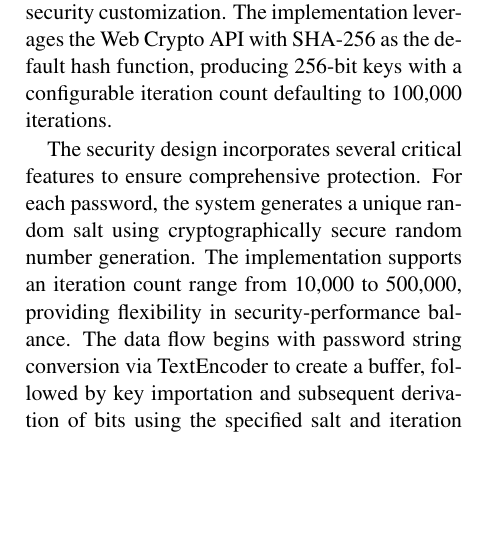
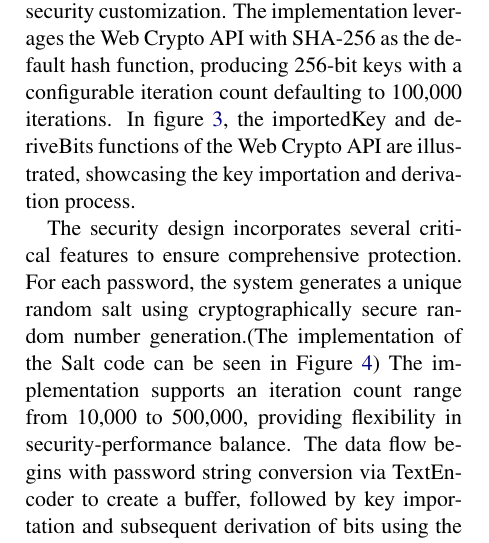
Before and after one commit to ankitkr8540/Encyption-decryption, a LaTeX document (Final_project/proposal_template.tex): part of one column of page 6 of 16, cut so that both start at the same text, the shorter picture padded with empty space. Compiled offline with pdfLaTeX.

Commit message:
added the reference to the figure

```diff
--- a/Final_project/proposal_template.tex
+++ b/Final_project/proposal_template.tex
@@ -171,10 +171,10 @@ Together, these five architectural components form a comprehensive system that d
 \section{Implementation Details}
 This section provides a detailed examination of the implementation aspects of the Secure Password Manager, focusing on the cryptographic techniques employed, the deliberate performance constraints introduced for security purposes, and the integration with standardized cryptographic APIs. The implementation represents a practical application of theoretical security principles within the constraints of a web-based environment.
 \subsection{Core Cryptographic Implementation}
-The cryptographic foundation of the Secure Password Manager centers on the PBKDF2 algorithm with several configurable parameters that allow for security customization. The implementation leverages the Web Crypto API with SHA-256 as the default hash function, producing 256-bit keys with a configurable iteration count defaulting to 100,000 iterations.
+The cryptographic foundation of the Secure Password Manager centers on the PBKDF2 algorithm with several configurable parameters that allow for security customization. The implementation leverages the Web Crypto API with SHA-256 as the default hash function, producing 256-bit keys with a configurable iteration count defaulting to 100,000 iterations. In figure \ref{Algorithms}, the importedKey and deriveBits functions of the Web Crypto API are illustrated, showcasing the key importation and derivation process.
 
 
-The security design incorporates several critical features to ensure comprehensive protection. For each password, the system generates a unique random salt using cryptographically secure random number generation. The implementation supports an iteration count range from 10,000 to 500,000, providing flexibility in security-performance balance. The data flow begins with password string conversion via TextEncoder to create a buffer, followed by key importation and subsequent derivation of bits using the specified salt and iteration count.
+The security design incorporates several critical features to ensure comprehensive protection. For each password, the system generates a unique random salt using cryptographically secure random number generation.(The implementation of the Salt code can be seen in Figure \ref{Salt}) The implementation supports an iteration count range from 10,000 to 500,000, providing flexibility in security-performance balance. The data flow begins with password string conversion via TextEncoder to create a buffer, followed by key importation and subsequent derivation of bits using the specified salt and iteration count.
 
 
 The system adheres to best security practices by never storing the original passwords, instead maintaining only the derived key and salt information. This approach ensures that even in the event of a system compromise, the original credentials remain protected. The verification process implements constant-time comparison to prevent timing attacks that might otherwise reveal information about password validity.
```
Also changed, not shown: Final_project/proposal_template.pdf, Final_project/proposal_template.tex (4 more changed lines).
